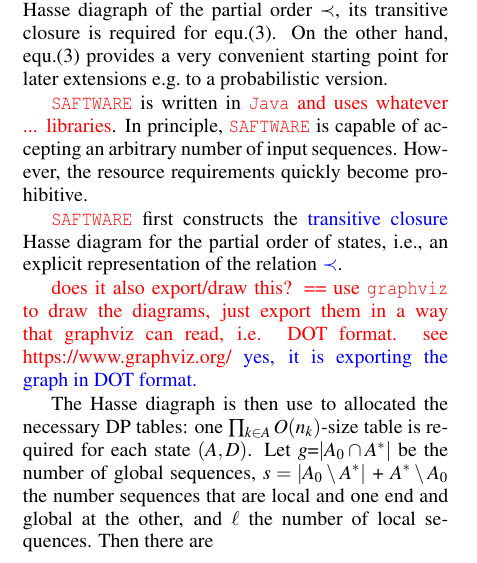
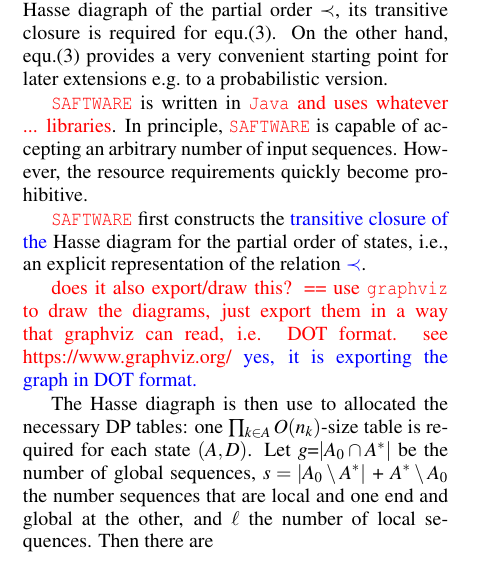
Before and after one commit to Nunca131/implementationGLOCAL, a LaTeX document (implementGLOCAL.tex): part of one column of page 3 of 5, cut so that both start at the same text. Compiled offline with pdfLaTeX.

Commit message:
two comments

```diff
--- a/implementGLOCAL.tex
+++ b/implementGLOCAL.tex
@@ -292,7 +292,7 @@ probabilistic version.
 arbitrary number of input sequences. However, the resource requirements
 quickly become prohibitive.
 
-\SAFTWARE{} first constructs the \FK{transitive closure} Hasse diagram for the partial order
+\SAFTWARE{} first constructs the \FK{transitive closure of the} Hasse diagram for the partial order
 of states, i.e., an explicit representation of the relation \FK{$\prec$}.
 
 \TODO{does it also export/draw this? == use \texttt{graphviz} to draw the
```
